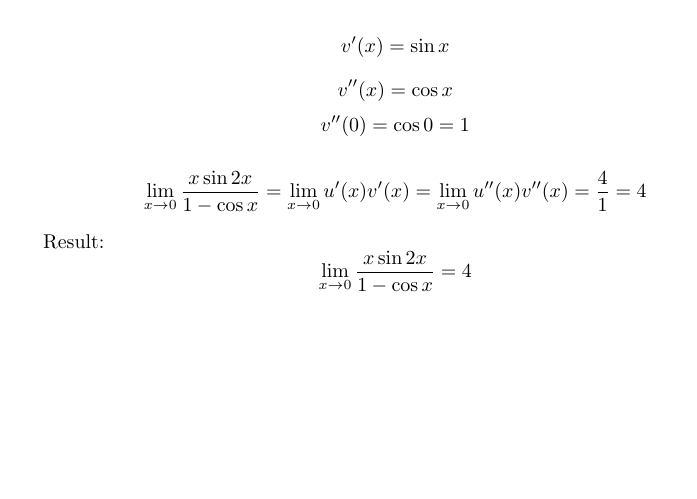
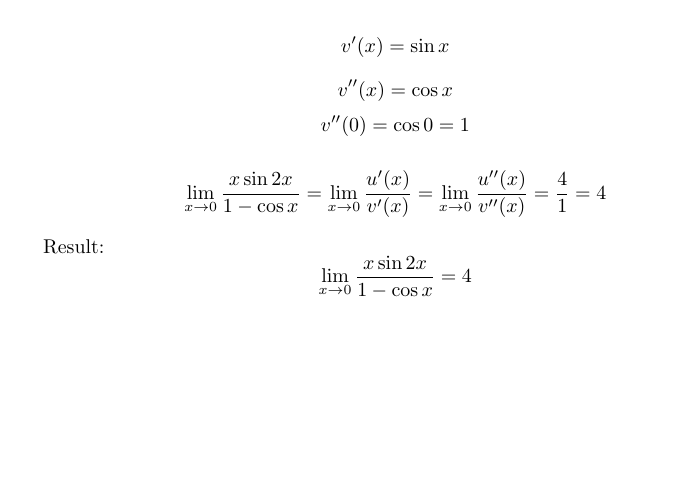
Before and after one commit to aelfimow/math-every-day, a LaTeX document (day65/day65.tex): part of the page, cut so that both start at the same text. Compiled offline with pdfLaTeX.

Commit message:
day65: fixes

```diff
--- a/day65/day65.tex
+++ b/day65/day65.tex
@@ -53,7 +53,11 @@ v''(0) = \cos{0} = 1
 \]
 
 \[
-\lim_{x\to 0}{\frac{x\sin{2x}}{1 - \cos{x}}} = \lim_{x\to 0}{u'(x)}{v'(x)} = \lim_{x\to 0}{u''(x)}{v''(x)} = \frac{4}{1} = 4
+\lim_{x\to 0}{\frac{x\sin{2x}}{1 - \cos{x}}} =
+\lim_{x\to 0}{\frac{u'(x)}{v'(x)}} =
+\lim_{x\to 0}{\frac{u''(x)}{v''(x)}} =
+\frac{4}{1} =
+4
 \]
 
 Result:
```
